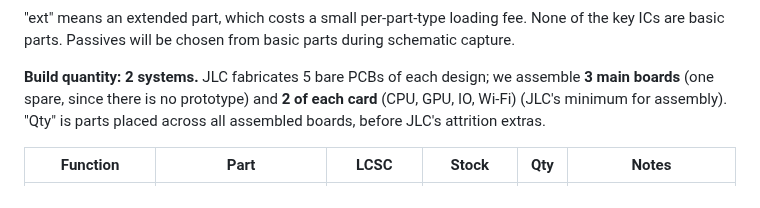
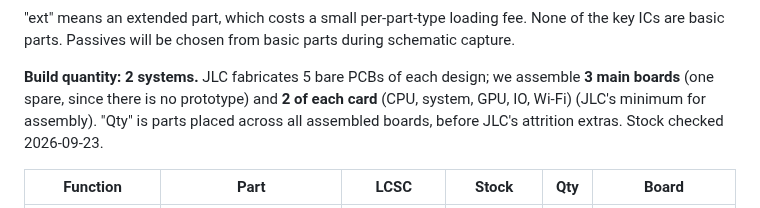
Before and after one commit to depletionmode/cupc8, a Markdown page: doc/hardware/parts.md, the part around one of its changes. Drawn GitHub-style.

Commit message:
parts: the system-card architecture, and the oscillator, supervisor, comparator, x4 socket, buffers and ESD it needs (stock checked)
Co-Authored-By: Claude Opus 5.5 <noreply@anthropic.com>

```diff
--- a/doc/hardware/parts.md
+++ b/doc/hardware/parts.md
@@ -14,8 +14,9 @@ during schematic capture.
 
 **Build quantity: 2 systems.** JLC fabricates 5 bare PCBs of each design;
 we assemble **3 main boards** (one spare, since there is no prototype) and
-**2 of each card** (CPU, GPU, IO, Wi-Fi) (JLC's minimum for assembly). "Qty" is parts placed across
-all assembled boards, before JLC's attrition extras.
+**2 of each card** (CPU, system, GPU, IO, Wi-Fi) (JLC's minimum for assembly).
+"Qty" is parts placed across all assembled boards, before JLC's attrition
+extras. Stock checked 2026-09-23.
 
-| Function | Part | LCSC | Stock | Qty | Notes |
+| Function | Part | LCSC | Stock | Qty | Board |
 |---|---|---|---|---|---|
```
Also changed, not shown: other parts of doc/hardware/parts.md (+31 -26 lines).
